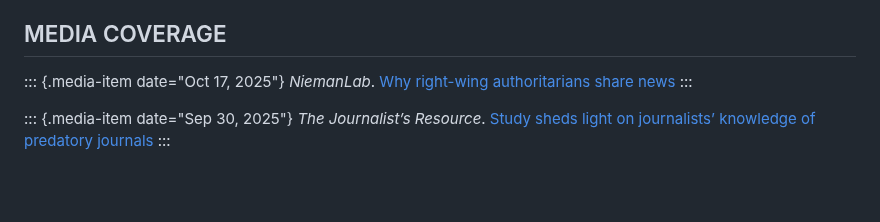
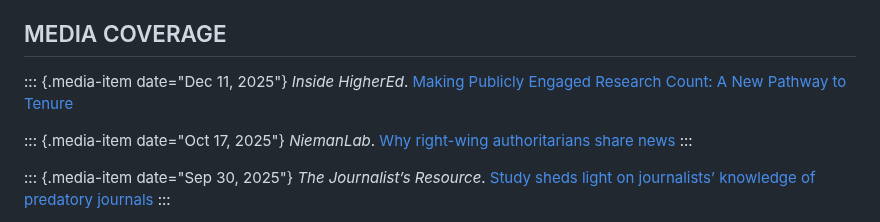
Before and after one commit to jalperin/academic-cv, a Markdown page: cv.md, the part around the change. Drawn GitHub-style; blank space fills up the shorter version.

Commit message:
add media hit

```diff
--- a/cv.md
+++ b/cv.md
@@ -234,6 +234,8 @@ Alperin, J.P. & Fischman, G.E. (eds.) (2015). Made in Latin America: Open Access
 
 
 ## MEDIA COVERAGE
+::: {.media-item date="Dec 11, 2025"}
+*Inside HigherEd*. [Making Publicly Engaged Research Count: A New Pathway to Tenure](https://www.insidehighered.com/opinion/views/2025/12/11/new-publicly-engaged-research-pathway-tenure-opinion)
 
 ::: {.media-item date="Oct 17, 2025"}
 *NiemanLab*. [Why right-wing authoritarians share news](https://www.niemanlab.org/2025/10/why-right-wing-authoritarians-share-news/)
```
